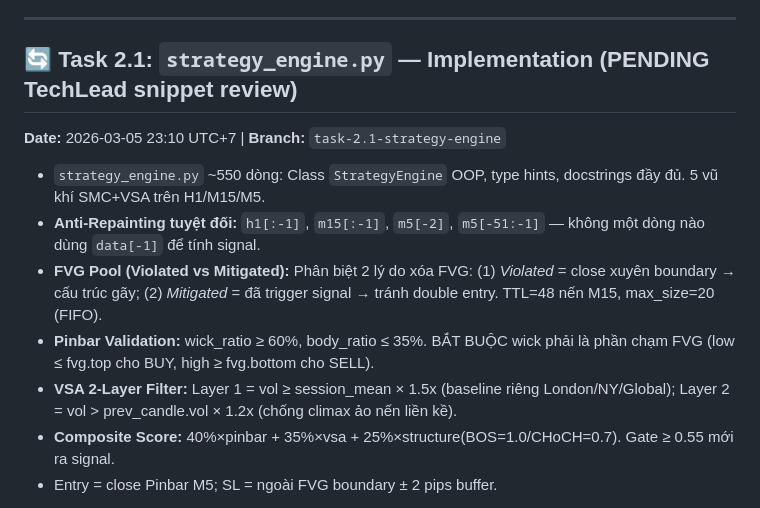
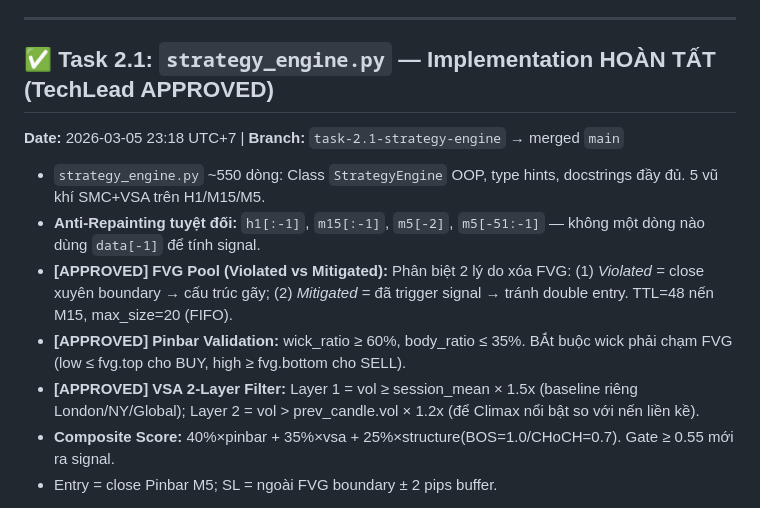
Before and after one commit to nguyenvu1892/RabitScal, a Markdown page: docs/walkthrough.md, the part around the change. Rendered like a GitHub page.

Commit message:
docs(task-2.1): mark COMPLETED in walkthrough [TechLead APPROVED]

```diff
--- a/docs/walkthrough.md
+++ b/docs/walkthrough.md
@@ -689,15 +689,15 @@ RabitScal/
 
 ---
 
-## 🔄 Task 2.1: `strategy_engine.py` — Implementation (PENDING TechLead snippet review)
+## ✅ Task 2.1: `strategy_engine.py` — Implementation HOÀN TẤT (TechLead APPROVED)
 
-**Date:** 2026-03-05 23:10 UTC+7 | **Branch:** `task-2.1-strategy-engine`
+**Date:** 2026-03-05 23:18 UTC+7 | **Branch:** `task-2.1-strategy-engine` → merged `main`
 
 - `strategy_engine.py` ~550 dòng: Class `StrategyEngine` OOP, type hints, docstrings đầy đủ. 5 vũ khí SMC+VSA trên H1/M15/M5.
 - **Anti-Repainting tuyệt đối:** `h1[:-1]`, `m15[:-1]`, `m5[-2]`, `m5[-51:-1]` — không một dòng nào dùng `data[-1]` để tính signal.
-- **FVG Pool (Violated vs Mitigated):** Phân biệt 2 lý do xóa FVG: (1) *Violated* = close xuyên boundary → cấu trúc gãy; (2) *Mitigated* = đã trigger signal → tránh double entry. TTL=48 nến M15, max_size=20 (FIFO).
-- **Pinbar Validation:** wick_ratio ≥ 60%, body_ratio ≤ 35%. BẮT BUỘC wick phải là phần chạm FVG (low ≤ fvg.top cho BUY, high ≥ fvg.bottom cho SELL).
-- **VSA 2-Layer Filter:** Layer 1 = vol ≥ session_mean × 1.5x (baseline riêng London/NY/Global); Layer 2 = vol > prev_candle.vol × 1.2x (chống climax ảo nến liền kề).
+- **[APPROVED] FVG Pool (Violated vs Mitigated):** Phân biệt 2 lý do xóa FVG: (1) *Violated* = close xuyên boundary → cấu trúc gãy; (2) *Mitigated* = đã trigger signal → tránh double entry. TTL=48 nến M15, max_size=20 (FIFO).
+- **[APPROVED] Pinbar Validation:** wick_ratio ≥ 60%, body_ratio ≤ 35%. BẮt buộc wick phải chạm FVG (low ≤ fvg.top cho BUY, high ≥ fvg.bottom cho SELL).
+- **[APPROVED] VSA 2-Layer Filter:** Layer 1 = vol ≥ session_mean × 1.5x (baseline riêng London/NY/Global); Layer 2 = vol > prev_candle.vol × 1.2x (để Climax nổi bật so với nến liền kề).
 - **Composite Score:** 40%×pinbar + 35%×vsa + 25%×structure(BOS=1.0/CHoCH=0.7). Gate ≥ 0.55 mới ra signal.
 - Entry = close Pinbar M5; SL = ngoài FVG boundary ± 2 pips buffer.
 
```
